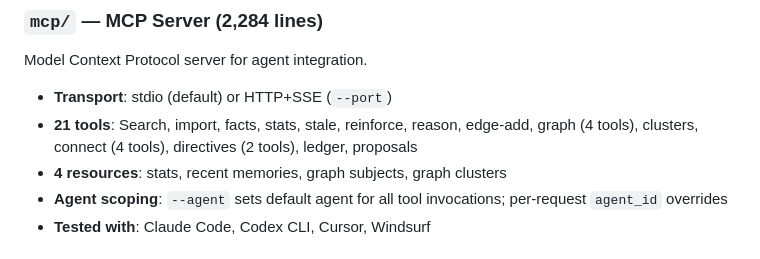
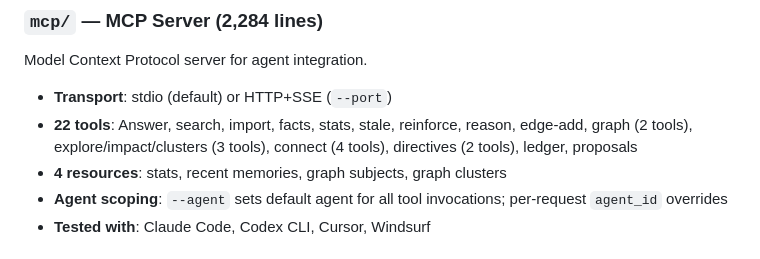
Before and after one commit to hurttlocker/cortex, a Markdown page: docs/ARCHITECTURE.md, the part around the change. GitHub-like rendering.

Commit message:
docs: correct MCP tool count

```diff
--- a/docs/ARCHITECTURE.md
+++ b/docs/ARCHITECTURE.md
@@ -153,7 +153,7 @@ Imports data from external services into the standard pipeline.
 Model Context Protocol server for agent integration.
 
 - **Transport**: stdio (default) or HTTP+SSE (`--port`)
-- **21 tools**: Search, import, facts, stats, stale, reinforce, reason, edge-add, graph (4 tools), clusters, connect (4 tools), directives (2 tools), ledger, proposals
+- **22 tools**: Answer, search, import, facts, stats, stale, reinforce, reason, edge-add, graph (2 tools), explore/impact/clusters (3 tools), connect (4 tools), directives (2 tools), ledger, proposals
 - **4 resources**: stats, recent memories, graph subjects, graph clusters
 - **Agent scoping**: `--agent` sets default agent for all tool invocations; per-request `agent_id` overrides
 - **Tested with**: Claude Code, Codex CLI, Cursor, Windsurf
```
Also changed, not shown: docs/CORTEX_DEEP_DIVE.md (+2 -2 lines), docs/getting-started.md (+1 -1 lines).
